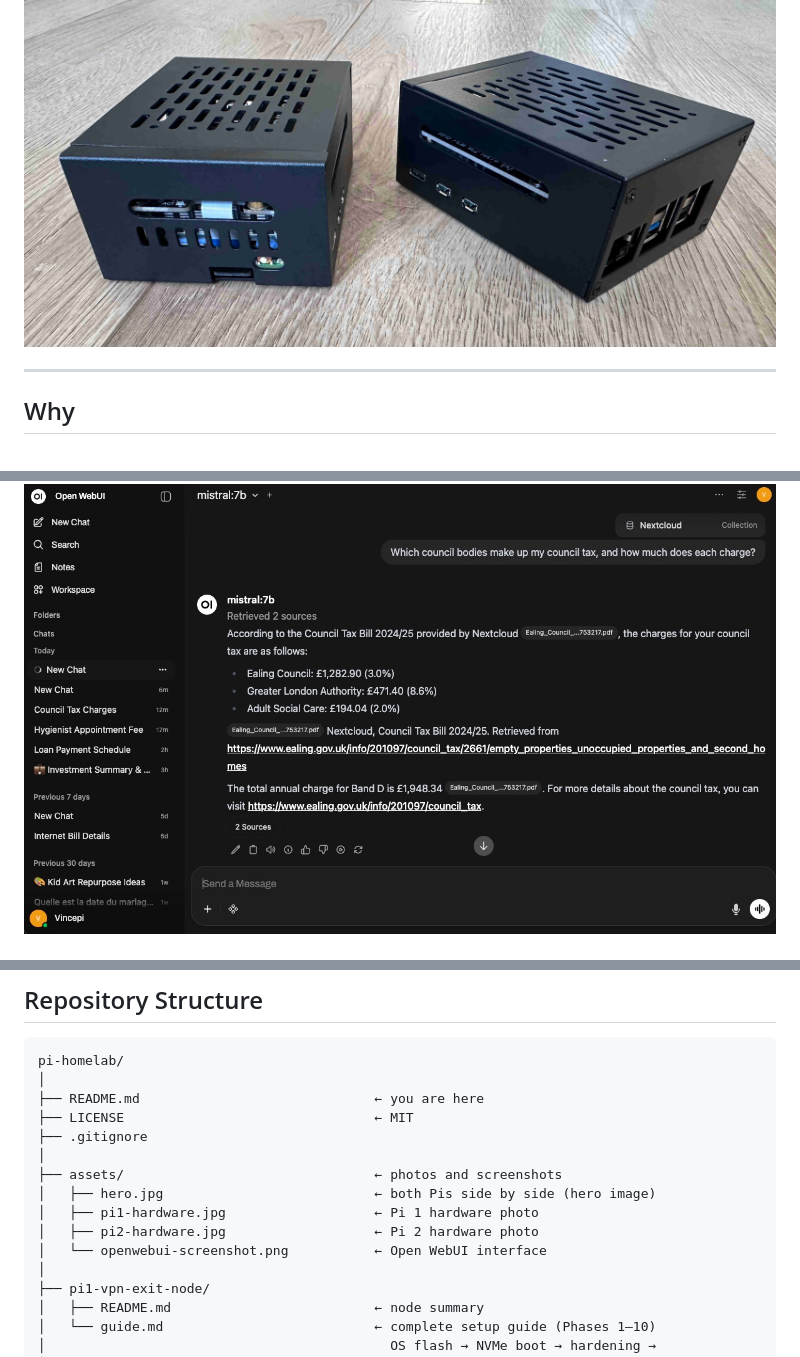
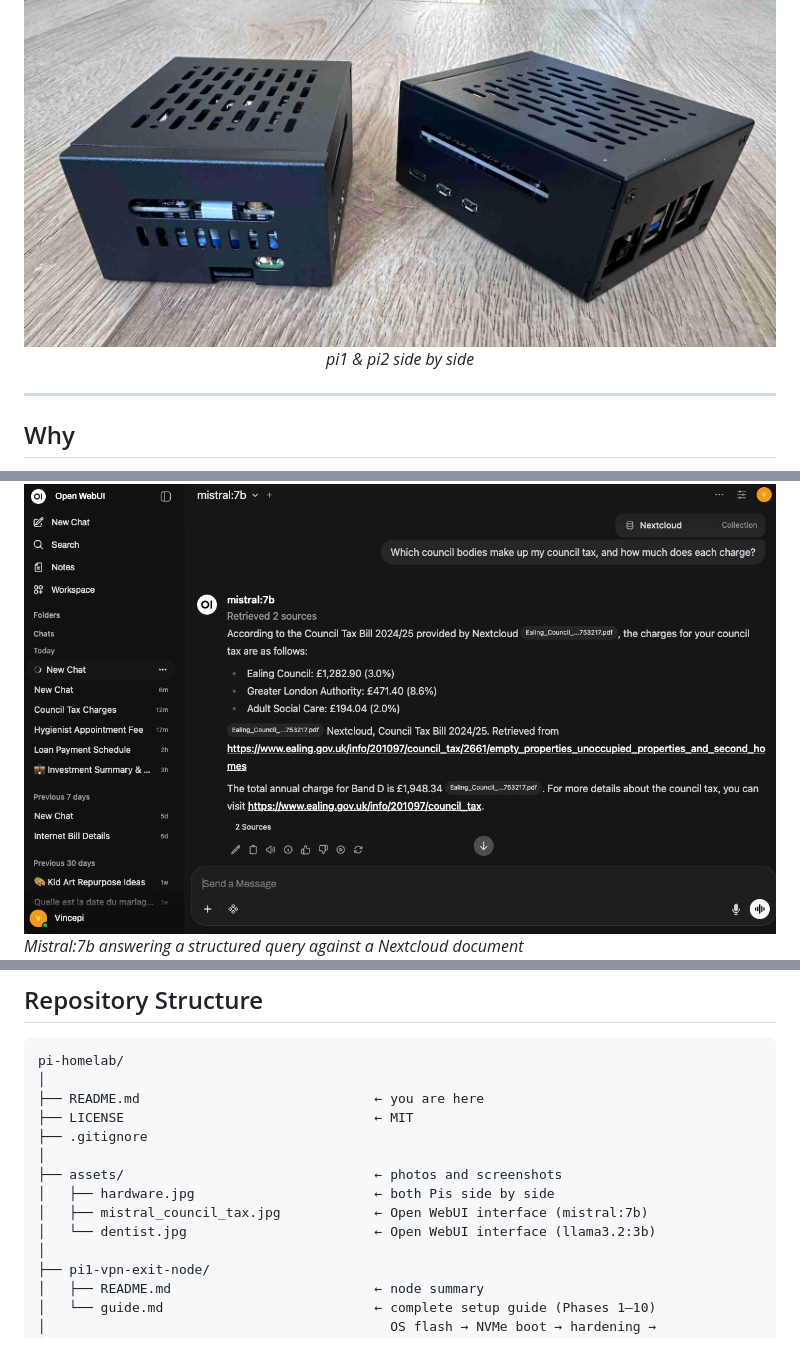
Before and after one commit to vincevv017/pi-homelab, a Markdown page: README.md, 3 parts joined by grey strips. GitHub-like rendering.

Commit message:
readme captions

```diff
--- a/README.md
+++ b/README.md
@@ -20,6 +20,7 @@
 <br/>
 
 ![Pi Homelab hardware](./assets/hardware.jpg)
+*pi1 & pi2 side by side*
 
 </div>
 
@@ -145,4 +146,5 @@ This stack addresses them directly: LLM inference runs on your hardware, files a
 
 
 ![RAG query — council tax breakdown](./assets/mistral_council_tax.jpg)
+*Mistral:7b answering a structured query against a Nextcloud document*
 ![RAG query — dental receipt](./assets/dentist.jpg)
@@ -176,10 +179,9 @@ pi-homelab/
 ├── .gitignore
 │
 ├── assets/                                ← photos and screenshots
-│   ├── hero.jpg                           ← both Pis side by side (hero image)
-│   ├── pi1-hardware.jpg                   ← Pi 1 hardware photo
-│   ├── pi2-hardware.jpg                   ← Pi 2 hardware photo
-│   └── openwebui-screenshot.png           ← Open WebUI interface
+│   ├── hardware.jpg                       ← both Pis side by side
+│   ├── mistral_council_tax.jpg            ← Open WebUI interface (mistral:7b)
+│   └── dentist.jpg                        ← Open WebUI interface (llama3.2:3b)
 │
 ├── pi1-vpn-exit-node/
 │   ├── README.md                          ← node summary
```
Also changed, not shown: other parts of README.md (+1 -0 lines).
